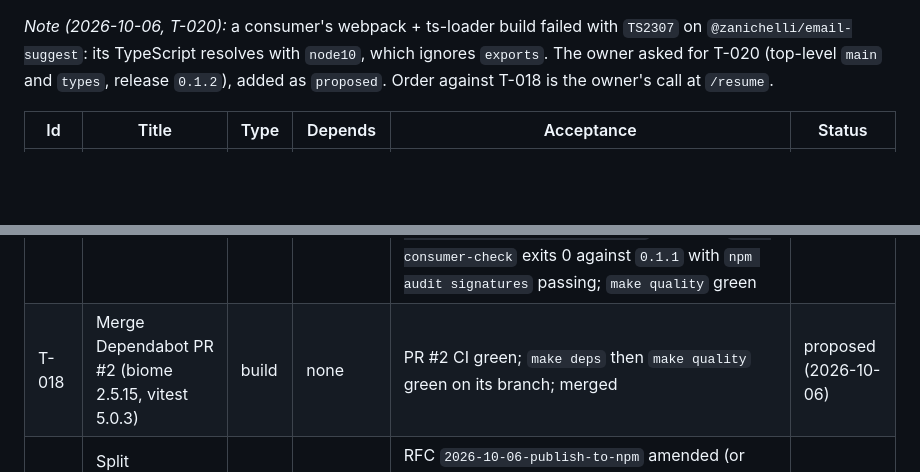
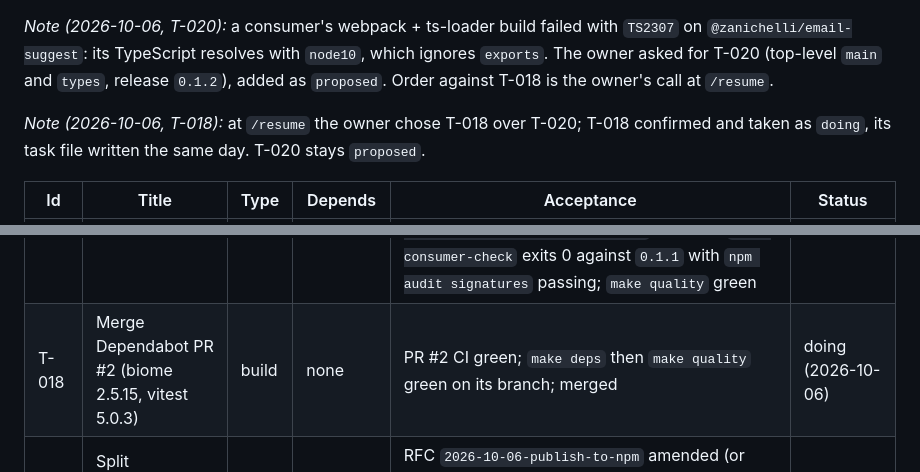
Before and after one commit to ZanichelliEditore/email-suggest, a Markdown page: docs/tasks/PLAN.md, 2 parts joined by grey strips. GitHub-like rendering; blank space fills up the shorter version.

Commit message:
T-018: take Dependabot PR #2 as doing; task file
Co-Authored-By: Claude Opus 5.5 <noreply@anthropic.com>

```diff
--- a/docs/tasks/PLAN.md
+++ b/docs/tasks/PLAN.md
@@ -114,11 +114,15 @@ with `TS2307` on `@zanichelli/email-suggest`: its TypeScript resolves with
 `main` and `types`, release `0.1.2`), added as `proposed`. Order against
 T-018 is the owner's call at `/resume`.
 
+*Note (2026-10-06, T-018):* at `/resume` the owner chose T-018 over
+T-020; T-018 confirmed and taken as `doing`, its task file written the
+same day. T-020 stays `proposed`.
+
 | Id | Title | Type | Depends | Acceptance | Status |
 |---|---|---|---|---|---|
 | T-015 | Usage docs: README Usage section and demo page | build | T-013 | README has `## Usage` with SPEC §3's snippet; `make demo` serves `http://127.0.0.1:5180/`, and `curl` of it returns the page, of `/main.js` the module importing `/@fs/app/dist/index.js`, and of that URL a 200 with `export function suggest`; `make quality` green | done (2026-10-01) |
 | T-016 | npm publishing: workflow, Gemfury removal, `0.1.0` bootstrap | build | T-015 | RFC `2026-10-06-publish-to-npm` Decisions 1, 2, 4, 5 (code), 6 and 3.1–3.2 done; `git grep -ni fury -- ':!docs' ':!SPEC.md'` empty, SPEC §9/§11 name no Gemfury and §13 has a dated amendment; `make quality` green; `v0.1.0` moved and pushed (ends at the wait for the publish run) | done (2026-10-06) |
 | T-017 | npm publishing: switch to OIDC, release `0.1.1`, close | build | T-016, T-019 | Owner's RFC step 3.3 done (trusted publisher added, tokens disallowed, both T-016 npm tokens revoked, `NPM_TOKEN` secret deleted); `NODE_AUTH_TOKEN` gone from `publish.yml`; `package.json` `version` is `0.1.1`; tag `v0.1.1` pushed after the owner's explicit go; publish run for `v0.1.1` green (both jobs) and `npm view @zanichelli/email-suggest@0.1.1` answers; `make consumer-check` exits 0 against `0.1.1` with `npm audit signatures` passing; `make quality` green | done (2026-10-06) |
-| T-018 | Merge Dependabot PR #2 (biome 2.5.15, vitest 5.0.3) | build | none | PR #2 CI green; `make deps` then `make quality` green on its branch; merged | proposed (2026-10-06) |
+| T-018 | Merge Dependabot PR #2 (biome 2.5.15, vitest 5.0.3) | build | none | PR #2 CI green; `make deps` then `make quality` green on its branch; merged | doing (2026-10-06) |
 | T-019 | Split `publish.yml` into a gate job and a publish job (before T-017) | build | T-016 | RFC `2026-10-06-publish-to-npm` amended (or owner decision recorded); gate job holds only `contents: read` and uploads `.pack/*.tgz` as an artifact; only the publish job holds `id-token: write` and the npm credential and runs no repo code; `make quality` green | done (2026-10-06) |
 | T-020 | Top-level `main` and `types` for `node10` consumers; release `0.1.2` | build | T-017 | `make pack-smoke` fails with `main` or `types` removed and passes with both; `npm view @zanichelli/email-suggest@0.1.2 main types` prints `./dist/index.js` and `./dist/index.d.ts`; tag `v0.1.2` pushed after the owner's explicit go; publish run for `v0.1.2` green (both jobs); `make consumer-check` exits 0 against `0.1.2`; `make quality` green | proposed (2026-10-06) |
```
Also changed, not shown: docs/tasks/T-018-dependabot-pr-2.md (added, +48 -0 lines).
